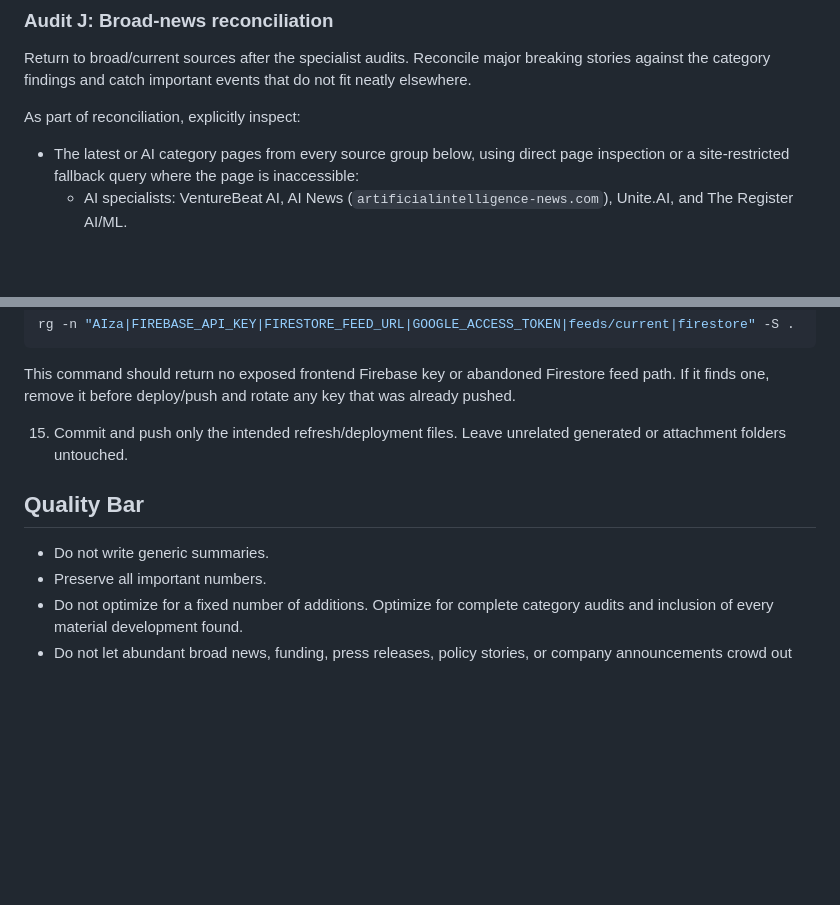
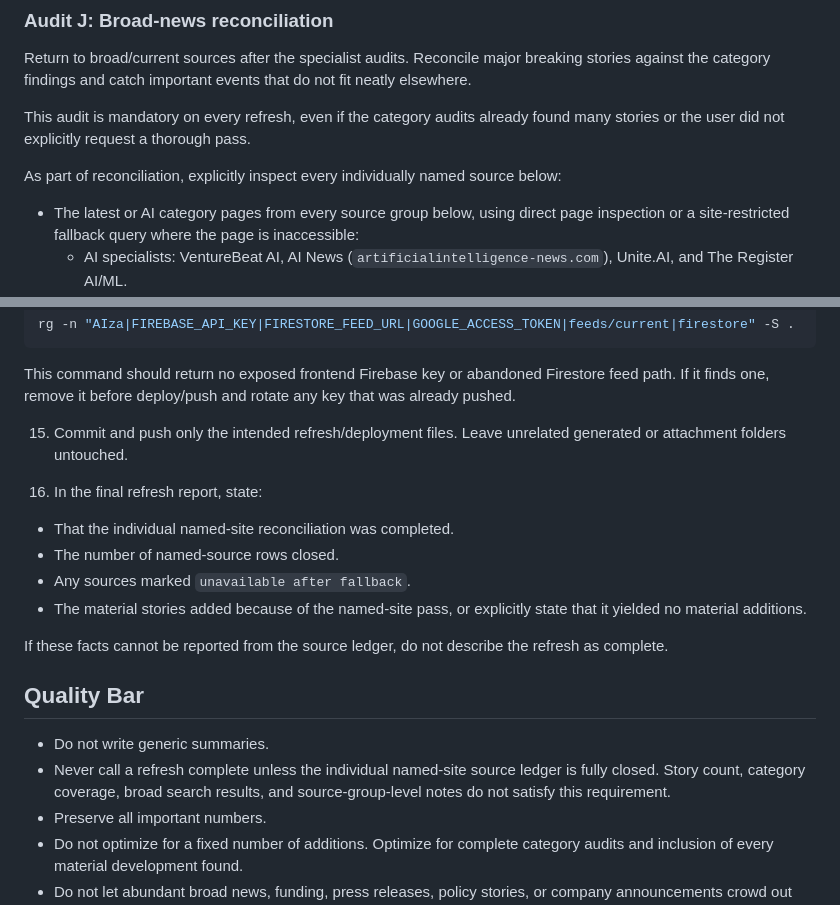
Before and after one commit to Goargula/AIBrief, a Markdown page: REFRESH_FEED_WITH_CHAT.md, 2 parts joined by grey strips. GitHub-like rendering; blank space fills up the shorter version.

```diff
--- a/REFRESH_FEED_WITH_CHAT.md
+++ b/REFRESH_FEED_WITH_CHAT.md
@@ -150,7 +164,9 @@ Run a final geographic and ecosystem gap check:
 
 Return to broad/current sources after the specialist audits. Reconcile major breaking stories against the category findings and catch important events that do not fit neatly elsewhere.
 
-As part of reconciliation, explicitly inspect:
+This audit is mandatory on every refresh, even if the category audits already found many stories or the user did not explicitly request a thorough pass.
+
+As part of reconciliation, explicitly inspect every individually named source below:
 
 - The latest or AI category pages from every source group below, using direct page inspection or a site-restricted fallback query where the page is inaccessible:
   - AI specialists: VentureBeat AI, AI News (`artificialintelligence-news.com`), Unite.AI, and The Register AI/ML.
@@ -251,9 +283,19 @@ This command should return no exposed frontend Firebase key or abandoned Firesto
 
 15. Commit and push only the intended refresh/deployment files. Leave unrelated generated or attachment folders untouched.
 
+16. In the final refresh report, state:
+
+- That the individual named-site reconciliation was completed.
+- The number of named-source rows closed.
+- Any sources marked `unavailable after fallback`.
+- The material stories added because of the named-site pass, or explicitly state that it yielded no material additions.
+
+If these facts cannot be reported from the source ledger, do not describe the refresh as complete.
+
 ## Quality Bar
 
 - Do not write generic summaries.
+- Never call a refresh complete unless the individual named-site source ledger is fully closed. Story count, category coverage, broad search results, and source-group-level notes do not satisfy this requirement.
 - Preserve all important numbers.
 - Do not optimize for a fixed number of additions. Optimize for complete category audits and inclusion of every material development found.
 - Do not let abundant broad news, funding, press releases, policy stories, or company announcements crowd out the dedicated models and papers audits.
```
Also changed, not shown: other parts of REFRESH_FEED_WITH_CHAT.md (+32 -2 lines).
